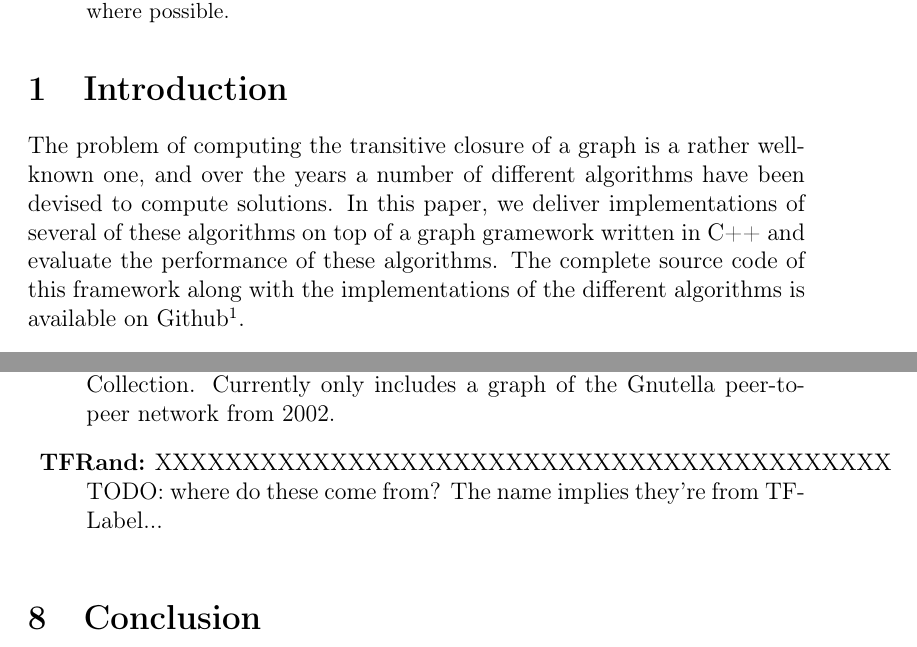
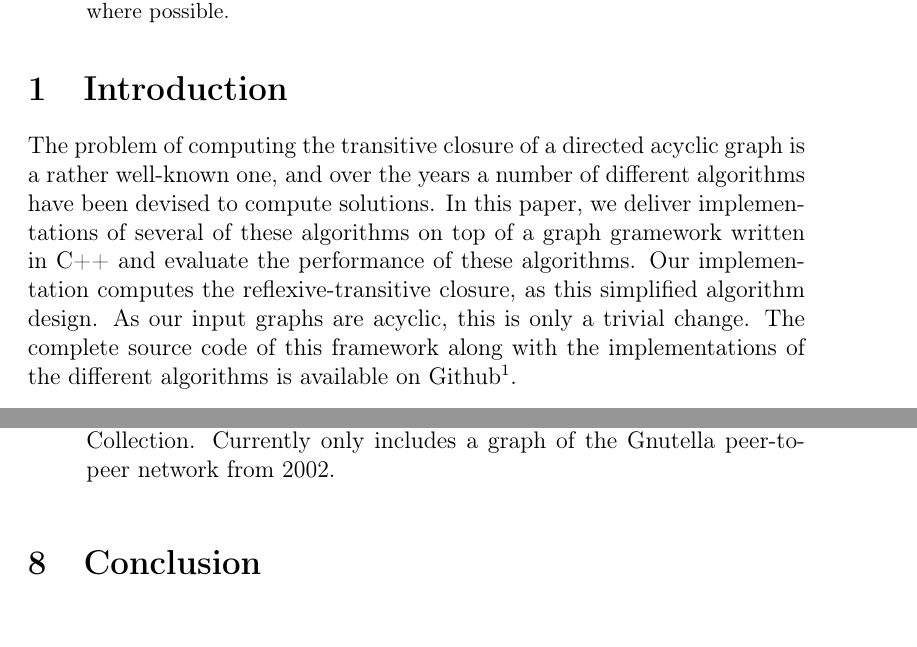
Before and after one commit to TehMillhouse/transitiveclosure, a LaTeX paper (document/main.tex): two parts of pages 1 and 7 of 10, joined at a grey line, cut so that both start at the same text, the shorter picture padded with empty space. Compiled offline with pdfLaTeX.

Commit message:
Change wording in introduction

```diff
--- a/document/main.tex
+++ b/document/main.tex
@@ -30,7 +30,7 @@
 
 \section{Introduction}
 
-The problem of computing the transitive closure of a graph is a rather well-known one, and over the years a number of different algorithms have been devised to compute solutions. In this paper, we deliver implementations of several of these algorithms on top of a graph gramework written in C++ and evaluate the performance of these algorithms. The complete source code of this framework along with the implementations of the different algorithms is available on Github\footnote{\url{https://github.com/tehmillhouse/transitiveclosure/}}.
+The problem of computing the transitive closure of a directed acyclic graph is a rather well-known one, and over the years a number of different algorithms have been devised to compute solutions. In this paper, we deliver implementations of several of these algorithms on top of a graph gramework written in C++ and evaluate the performance of these algorithms. Our implementation computes the reflexive-transitive closure, as this simplified algorithm design. As our input graphs are acyclic, this is only a trivial change. The complete source code of this framework along with the implementations of the different algorithms is available on Github\footnote{\url{https://github.com/tehmillhouse/transitiveclosure/}}.
 
 \section{The Graph Framework}
 
@@ -216,7 +216,7 @@ The graphs used for these experiments were adopted from~\cite{preach}. The diffe
     databases.
   \item{\textbf{Small Scalefree:}} Are relatively small (10000 nodes) scale-free networks.
   \item{\textbf{Stanford:}} Graphs originating from the Stanford Large Network Dataset Collection. Currently only includes a graph of the Gnutella peer-to-peer network from 2002.
-  \item{\textbf{TFRand:}} XXXXXXXXXXXXXXXXXXXXXXXXXXXXXXXXXXXXXXXXXX TODO: where do these come from? The name implies they're from TF-Label...
+%%  \item{\textbf{TFRand:}} XXXXXXXXXXXXXXXXXXXXXXXXXXXXXXXXXXXXXXXXXX TODO: where do these come from? The name implies they're from TF-Label...
 \end{description}
 
 
```
